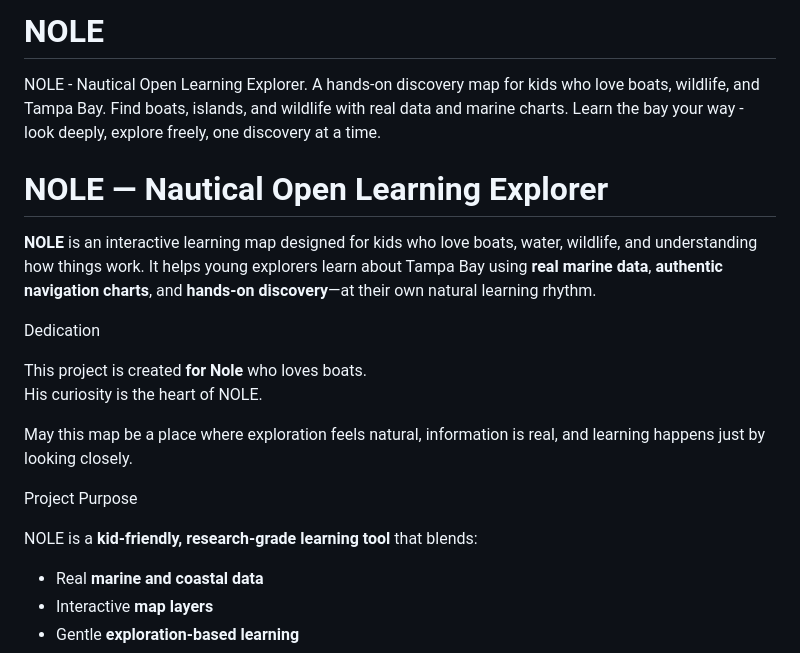
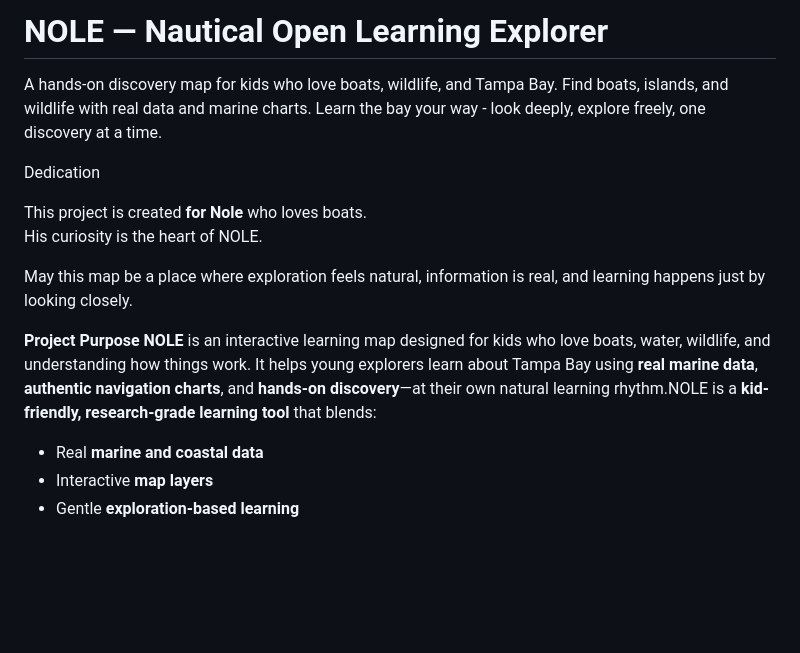
Before and after one commit to ASI-Olivet/NOLE, a Markdown page: README.md, the part around one of its changes. Drawn GitHub-style; blank space fills up the shorter version.

```diff
--- a/README.md
+++ b/README.md
@@ -1,11 +1,6 @@
-# NOLE
-NOLE - Nautical Open Learning Explorer. A hands-on discovery map for kids who love boats, wildlife, and Tampa Bay. Find boats, islands, and wildlife with real data and marine charts. Learn the bay your way - look deeply, explore freely, one discovery at a time.
+# NOLE — Nautical Open Learning Explorer
+A hands-on discovery map for kids who love boats, wildlife, and Tampa Bay. Find boats, islands, and wildlife with real data and marine charts. Learn the bay your way - look deeply, explore freely, one discovery at a time.
 
-
-
-# NOLE — Nautical Open Learning Explorer
-
-**NOLE** is an interactive learning map designed for kids who love boats, water, wildlife, and understanding how things work. It helps young explorers learn about Tampa Bay using **real marine data**, **authentic navigation charts**, and **hands-on discovery**—at their own natural learning rhythm.
 
 Dedication
 
@@ -15,9 +10,8 @@ His curiosity is the heart of NOLE.
 May this map be a place where exploration feels natural, information is real, and learning happens just by looking closely.
 
 
-Project Purpose
-
-NOLE is a **kid-friendly, research-grade learning tool** that blends:
+**Project Purpose**
+**NOLE** is an interactive learning map designed for kids who love boats, water, wildlife, and understanding how things work. It helps young explorers learn about Tampa Bay using **real marine data**, **authentic navigation charts**, and **hands-on discovery**—at their own natural learning rhythm.NOLE is a **kid-friendly, research-grade learning tool** that blends:
 
 - Real **marine and coastal data**
 - Interactive **map layers**
```
Also changed, not shown: other parts of README.md (+2 -2 lines).
